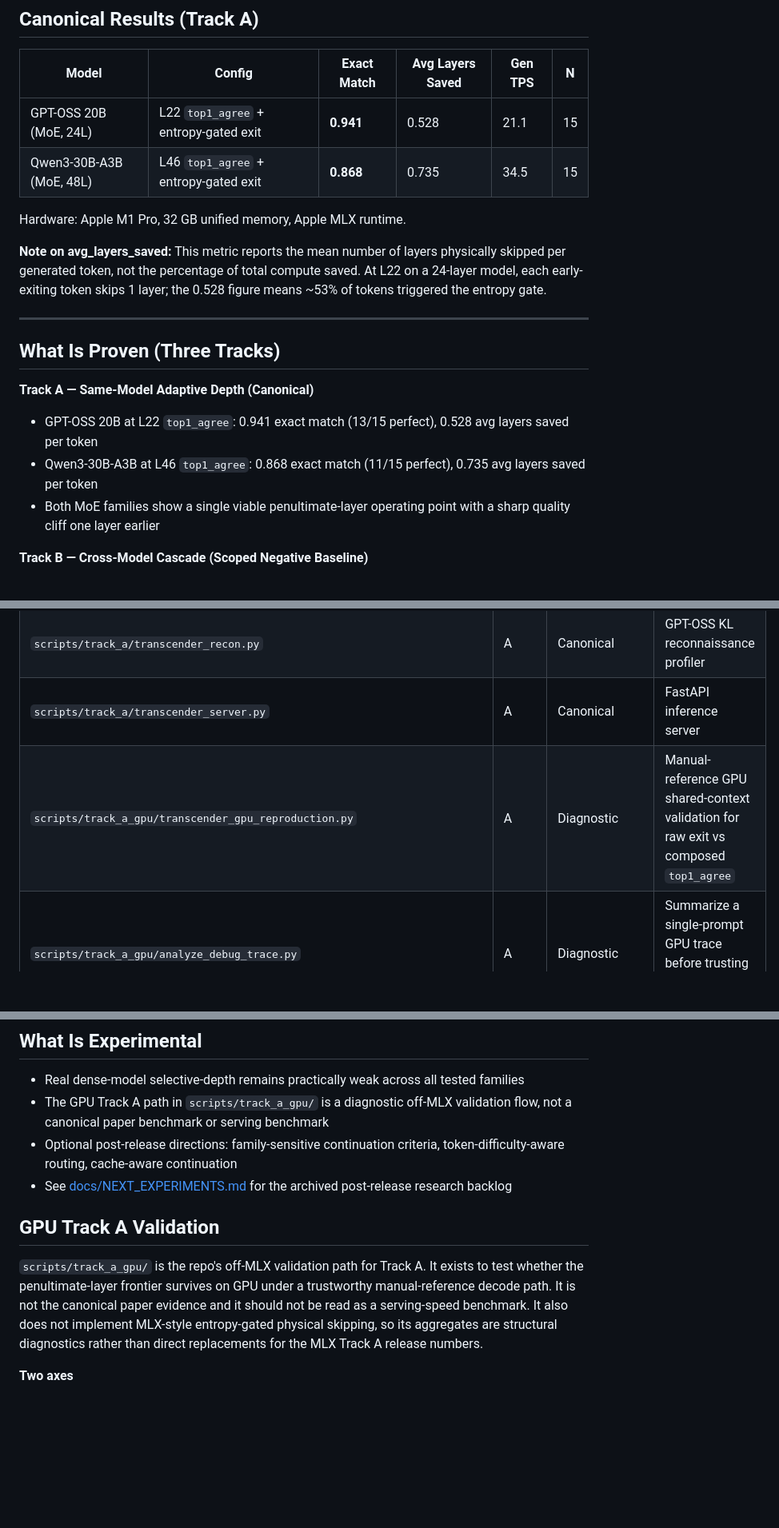
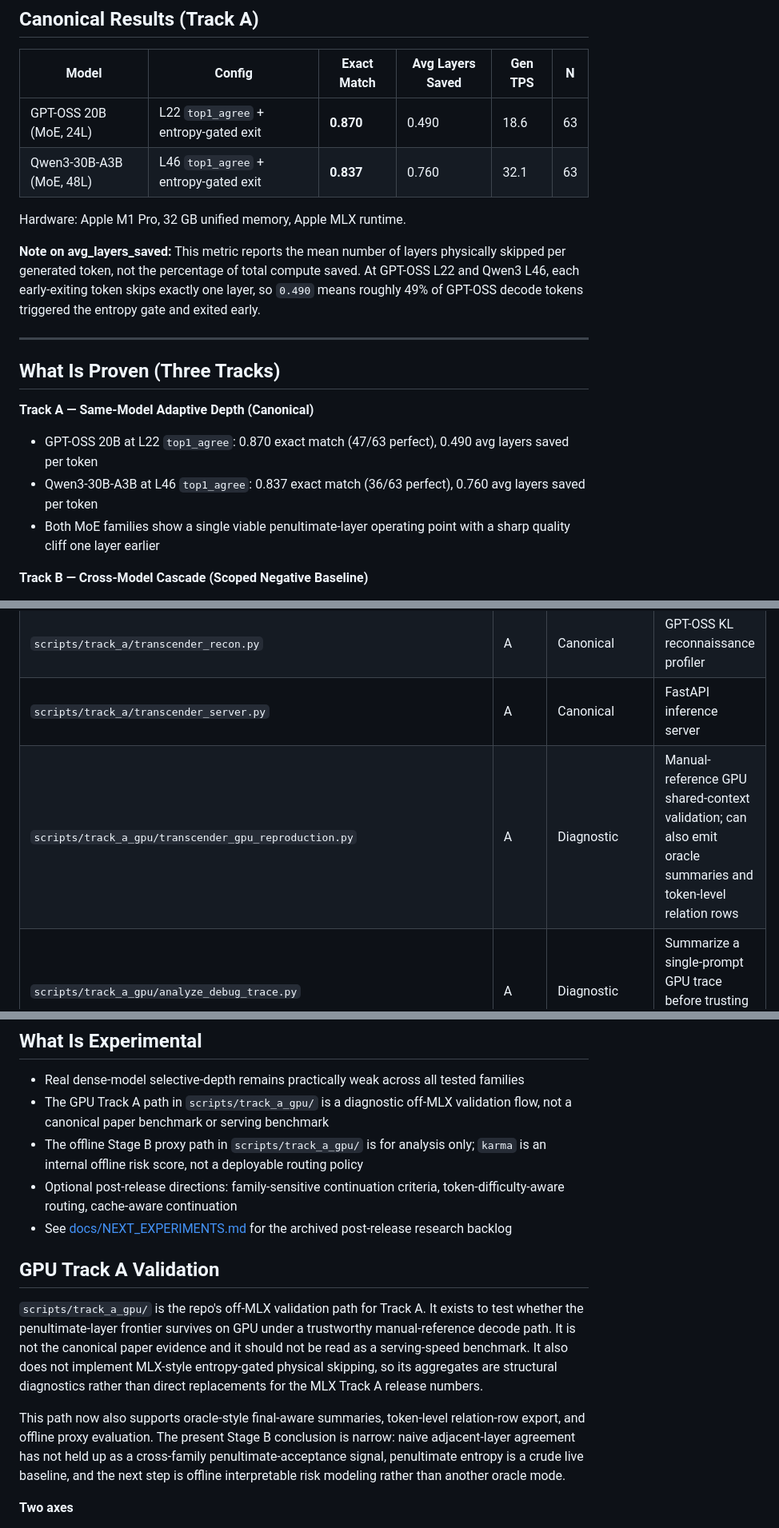
Before and after one commit to juniverse1103/transcender, a Markdown page: README.md, 3 parts joined by grey strips. Shown at 80% size. GitHub-like rendering; blank space fills up the shorter version.

```diff
--- a/README.md
+++ b/README.md
@@ -14,20 +14,20 @@ Transcender is best understood not as a generic early-exit method, but as a cros
 
 | Model | Config | Exact Match | Avg Layers Saved | Gen TPS | N |
 |-------|--------|-------------|------------------|---------|---|
-| GPT-OSS 20B (MoE, 24L) | L22 `top1_agree` + entropy-gated exit | **0.941** | 0.528 | 21.1 | 15 |
-| Qwen3-30B-A3B (MoE, 48L) | L46 `top1_agree` + entropy-gated exit | **0.868** | 0.735 | 34.5 | 15 |
+| GPT-OSS 20B (MoE, 24L) | L22 `top1_agree` + entropy-gated exit | **0.870** | 0.490 | 18.6 | 63 |
+| Qwen3-30B-A3B (MoE, 48L) | L46 `top1_agree` + entropy-gated exit | **0.837** | 0.760 | 32.1 | 63 |
 
 Hardware: Apple M1 Pro, 32 GB unified memory, Apple MLX runtime.
 
-**Note on avg_layers_saved:** This metric reports the mean number of layers physically skipped per generated token, not the percentage of total compute saved. At L22 on a 24-layer model, each early-exiting token skips 1 layer; the 0.528 figure means ~53% of tokens triggered the entropy gate.
+**Note on avg_layers_saved:** This metric reports the mean number of layers physically skipped per generated token, not the percentage of total compute saved. At GPT-OSS L22 and Qwen3 L46, each early-exiting token skips exactly one layer, so `0.490` means roughly 49% of GPT-OSS decode tokens triggered the entropy gate and exited early.
 
 ---
 
 ## What Is Proven (Three Tracks)
 
 **Track A — Same-Model Adaptive Depth (Canonical)**
-- GPT-OSS 20B at L22 `top1_agree`: 0.941 exact match (13/15 perfect), 0.528 avg layers saved per token
-- Qwen3-30B-A3B at L46 `top1_agree`: 0.868 exact match (11/15 perfect), 0.735 avg layers saved per token
+- GPT-OSS 20B at L22 `top1_agree`: 0.870 exact match (47/63 perfect), 0.490 avg layers saved per token
+- Qwen3-30B-A3B at L46 `top1_agree`: 0.837 exact match (36/63 perfect), 0.760 avg layers saved per token
 - Both MoE families show a single viable penultimate-layer operating point with a sharp quality cliff one layer earlier
 
 **Track B — Cross-Model Cascade (Scoped Negative Baseline)**
@@ -123,7 +135,7 @@ pytest tests/ -v
 | `scripts/track_a/transcender_top1_agree_benchmark.py` | A | Supplementary | Earlier GPT-OSS blend strategy benchmark |
 | `scripts/track_a/transcender_recon.py` | A | Canonical | GPT-OSS KL reconnaissance profiler |
 | `scripts/track_a/transcender_server.py` | A | Canonical | FastAPI inference server |
-| `scripts/track_a_gpu/transcender_gpu_reproduction.py` | A | Diagnostic | Manual-reference GPU shared-context validation for raw exit vs composed `top1_agree` |
+| `scripts/track_a_gpu/transcender_gpu_reproduction.py` | A | Diagnostic | Manual-reference GPU shared-context validation; can also emit oracle summaries and token-level relation rows |
 | `scripts/track_a_gpu/analyze_debug_trace.py` | A | Diagnostic | Summarize a single-prompt GPU trace before trusting aggregate results |
 | `scripts/track_a_gpu/summarize_benchmark.py` | A | Diagnostic | Summarize aggregate GPU validation JSON by layer |
 | `scripts/track_a_gpu/compare_benchmarks.py` | A | Diagnostic | Compare multiple GPU benchmark JSON files across models |
@@ -148,12 +161,15 @@ python scripts/track_a/transcender_server.py --model /path/to/gpt-oss-20b --port
 
 - Real dense-model selective-depth remains practically weak across all tested families
 - The GPU Track A path in `scripts/track_a_gpu/` is a diagnostic off-MLX validation flow, not a canonical paper benchmark or serving benchmark
+- The offline Stage B proxy path in `scripts/track_a_gpu/` is for analysis only; `karma` is an internal offline risk score, not a deployable routing policy
 - Optional post-release directions: family-sensitive continuation criteria, token-difficulty-aware routing, cache-aware continuation
 - See [docs/NEXT_EXPERIMENTS.md](docs/NEXT_EXPERIMENTS.md) for the archived post-release research backlog
 
 ## GPU Track A Validation
 
 `scripts/track_a_gpu/` is the repo's off-MLX validation path for Track A. It exists to test whether the penultimate-layer frontier survives on GPU under a trustworthy manual-reference decode path. It is not the canonical paper evidence and it should not be read as a serving-speed benchmark. It also does not implement MLX-style entropy-gated physical skipping, so its aggregates are structural diagnostics rather than direct replacements for the MLX Track A release numbers.
+
+This path now also supports oracle-style final-aware summaries, token-level relation-row export, and offline proxy evaluation. The present Stage B conclusion is narrow: naive adjacent-layer agreement has not held up as a cross-family penultimate-acceptance signal, penultimate entropy is a crude live baseline, and the next step is offline interpretable risk modeling rather than another oracle mode.
 
 **Two axes**
 - Architecture class:
```
Also changed, not shown: other parts of README.md (+28 -2 lines).
